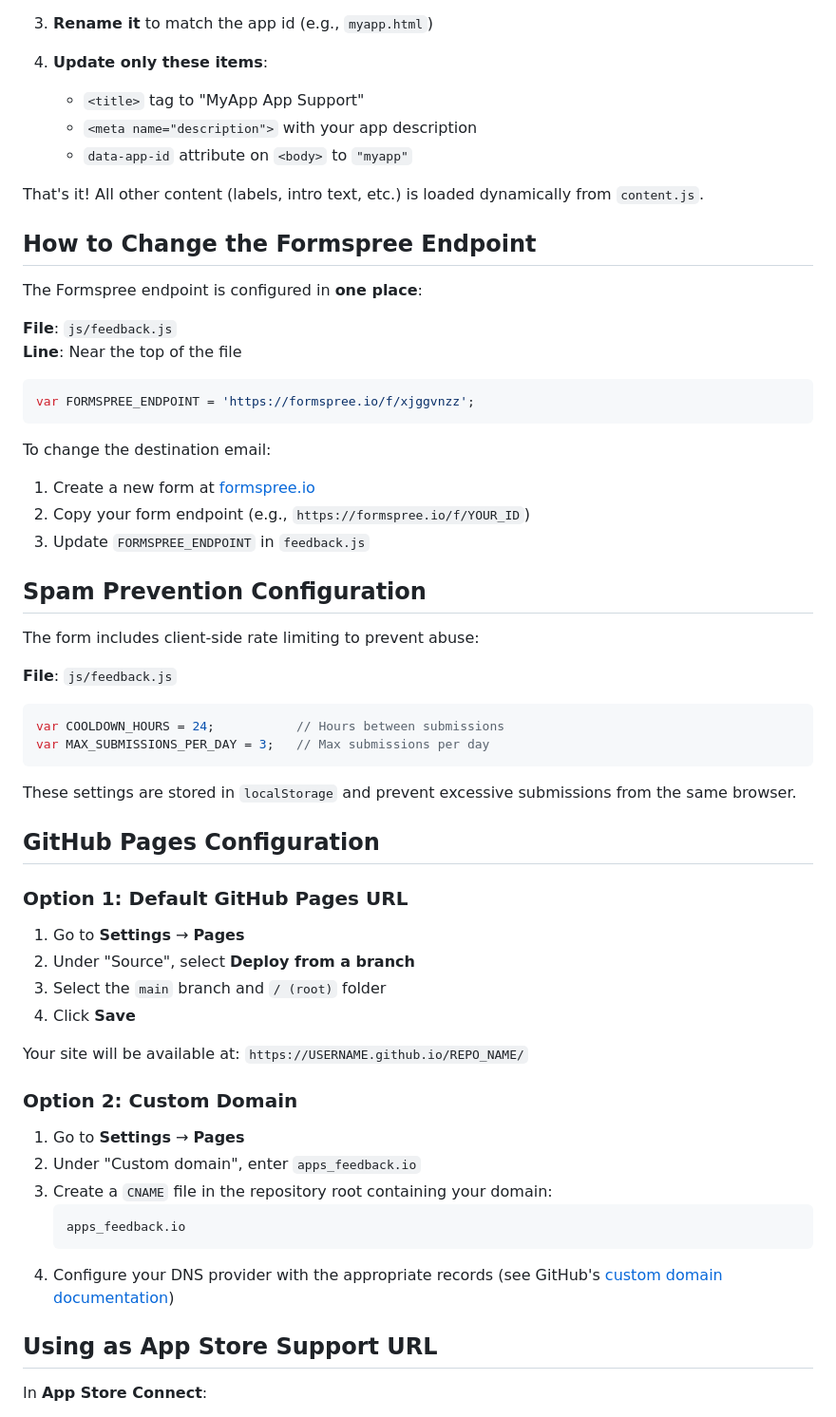
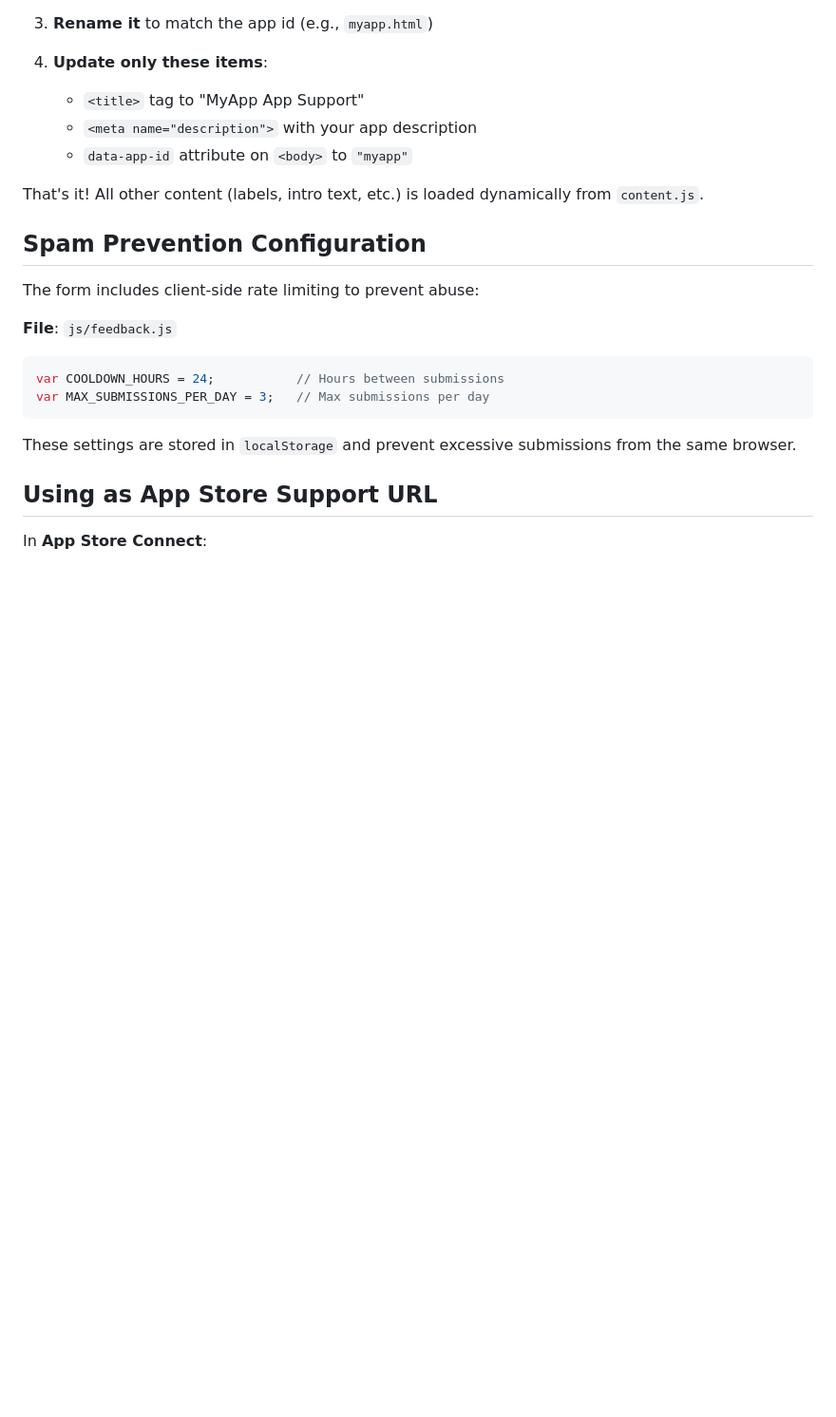
Before and after one commit to justjais/apps_feedback, a Markdown page: README.md, the part around the change. Shown at 95% size. GitHub-like rendering; blank space fills up the shorter version.

````diff
--- a/README.md
+++ b/README.md
@@ -62,22 +62,6 @@ This repository provides a simple, privacy-respecting way to collect user feedba
 
 That's it! All other content (labels, intro text, etc.) is loaded dynamically from `content.js`.
 
-## How to Change the Formspree Endpoint
-
-The Formspree endpoint is configured in **one place**:
-
-**File**: `js/feedback.js`
-**Line**: Near the top of the file
-
-```javascript
-var FORMSPREE_ENDPOINT = 'https://formspree.io/f/xjggvnzz';
-```
-
-To change the destination email:
-1. Create a new form at [formspree.io](https://formspree.io)
-2. Copy your form endpoint (e.g., `https://formspree.io/f/YOUR_ID`)
-3. Update `FORMSPREE_ENDPOINT` in `feedback.js`
-
 ## Spam Prevention Configuration
 
 The form includes client-side rate limiting to prevent abuse:
@@ -90,27 +74,6 @@ var MAX_SUBMISSIONS_PER_DAY = 3;   // Max submissions per day
 ```
 
 These settings are stored in `localStorage` and prevent excessive submissions from the same browser.
-
-## GitHub Pages Configuration
-
-### Option 1: Default GitHub Pages URL
-
-1. Go to **Settings** → **Pages**
-2. Under "Source", select **Deploy from a branch**
-3. Select the `main` branch and `/ (root)` folder
-4. Click **Save**
-
-Your site will be available at: `https://USERNAME.github.io/REPO_NAME/`
-
-### Option 2: Custom Domain
-
-1. Go to **Settings** → **Pages**
-2. Under "Custom domain", enter `apps_feedback.io`
-3. Create a `CNAME` file in the repository root containing your domain:
-   ```
-   apps_feedback.io
-   ```
-4. Configure your DNS provider with the appropriate records (see GitHub's [custom domain documentation](https://docs.github.com/en/pages/configuring-a-custom-domain-for-your-github-pages-site))
 
 ## Using as App Store Support URL
 
````
